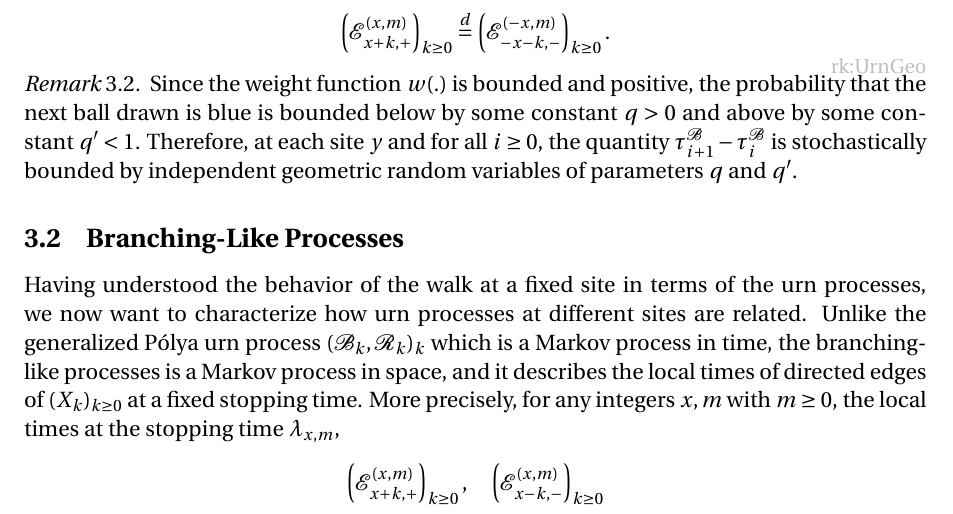
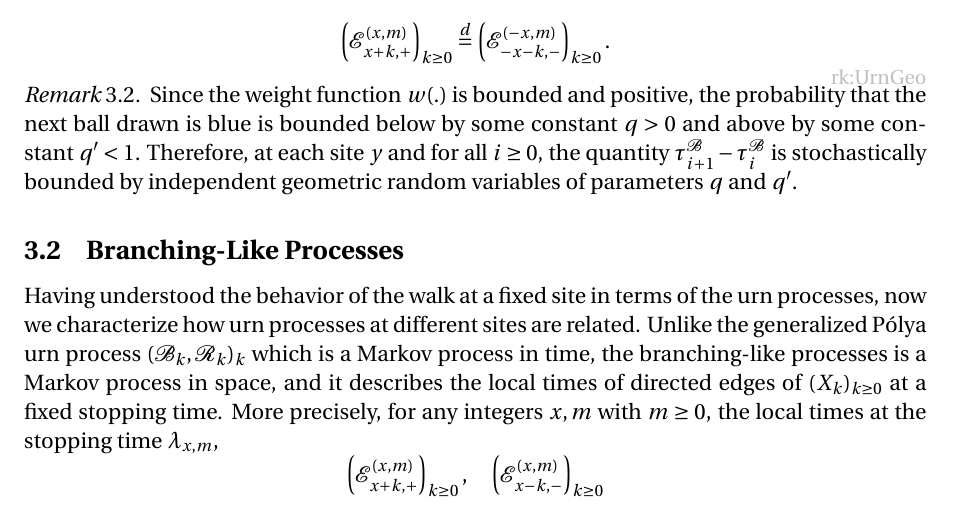
Before and after one commit to Feliconut/sirw-research, a LaTeX paper (paper-draft/master.tex): part of page 8 of 22, cut so that both start at the same text. Compiled offline with pdfLaTeX.

Commit message:
one small grammar fix

```diff
--- a/paper-draft/master.tex
+++ b/paper-draft/master.tex
@@ -470,7 +470,7 @@ In the case $p \in (\frac{1}{2}, 1]$, the total drift accumulated at any site $x
 	\end{remark}
 
 	\subsection{Branching-Like Processes}
-	Having understood the behavior of the walk at a fixed site in terms of the urn processes, we now want to characterize how urn processes at different sites are related. Unlike the generalized P\'{o}lya urn process $(\mathcal{B}_k,\mathcal{R}_k )_k$ which is a Markov process in time, the branching-like processes is a Markov process in space, and it describes the local times of directed edges of $(X_k)_{k\geq 0}$ at a fixed stopping time.
+	Having understood the behavior of the walk at a fixed site in terms of the urn processes, now we characterize how urn processes at different sites are related. Unlike the generalized P\'{o}lya urn process $(\mathcal{B}_k,\mathcal{R}_k )_k$ which is a Markov process in time, the branching-like processes is a Markov process in space, and it describes the local times of directed edges of $(X_k)_{k\geq 0}$ at a fixed stopping time.
 	More precisely, for any integers $x,m$ with $m\geq 0$, the local times at the stopping time $\lambda_{x,m}$,
 	\[
 	\left(\mathcal{E}^{(x,m)}_{x+k,+} \right)_{k\geq 0}, \quad \left(\mathcal{E}^{(x,m)}_{x-k,-} \right)_{k\geq 0}
```
